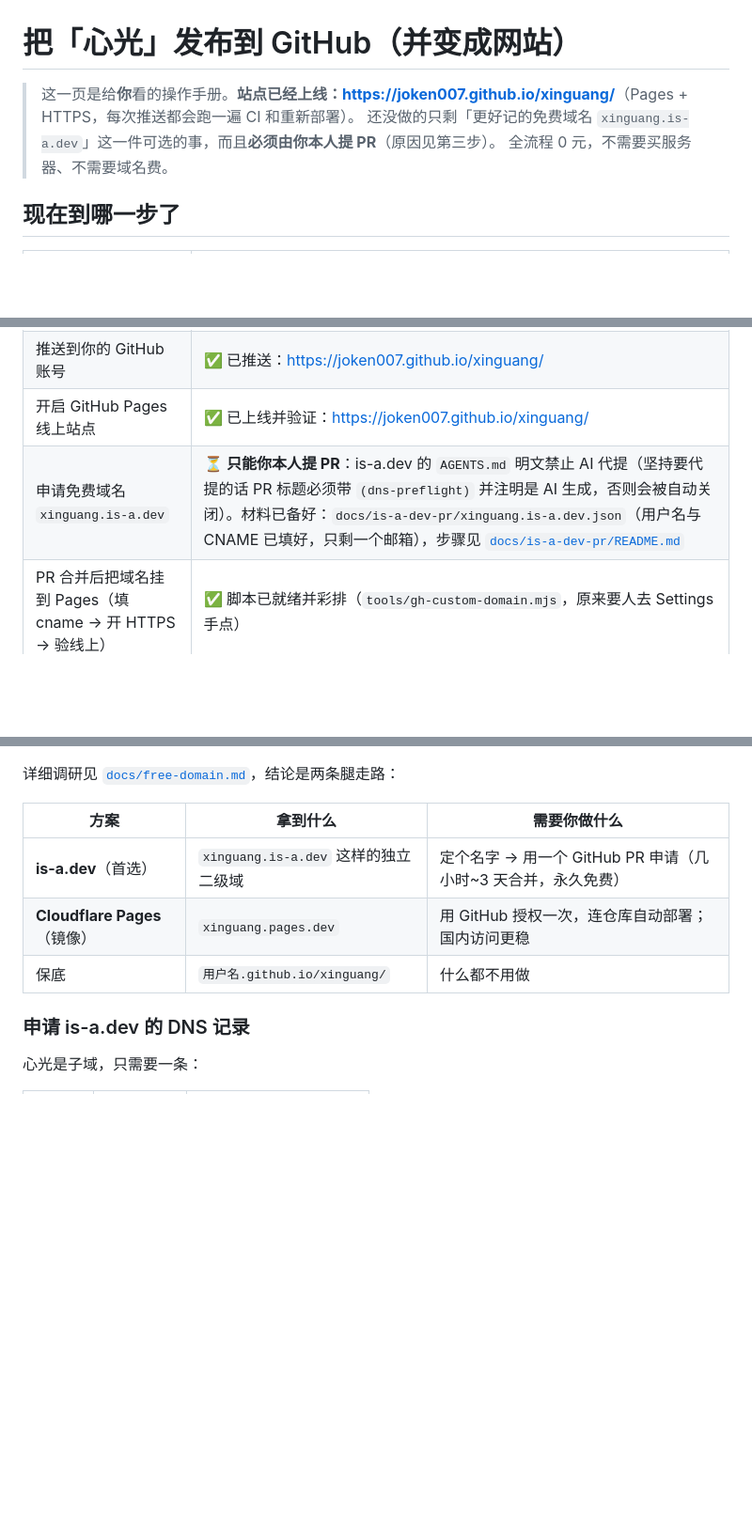
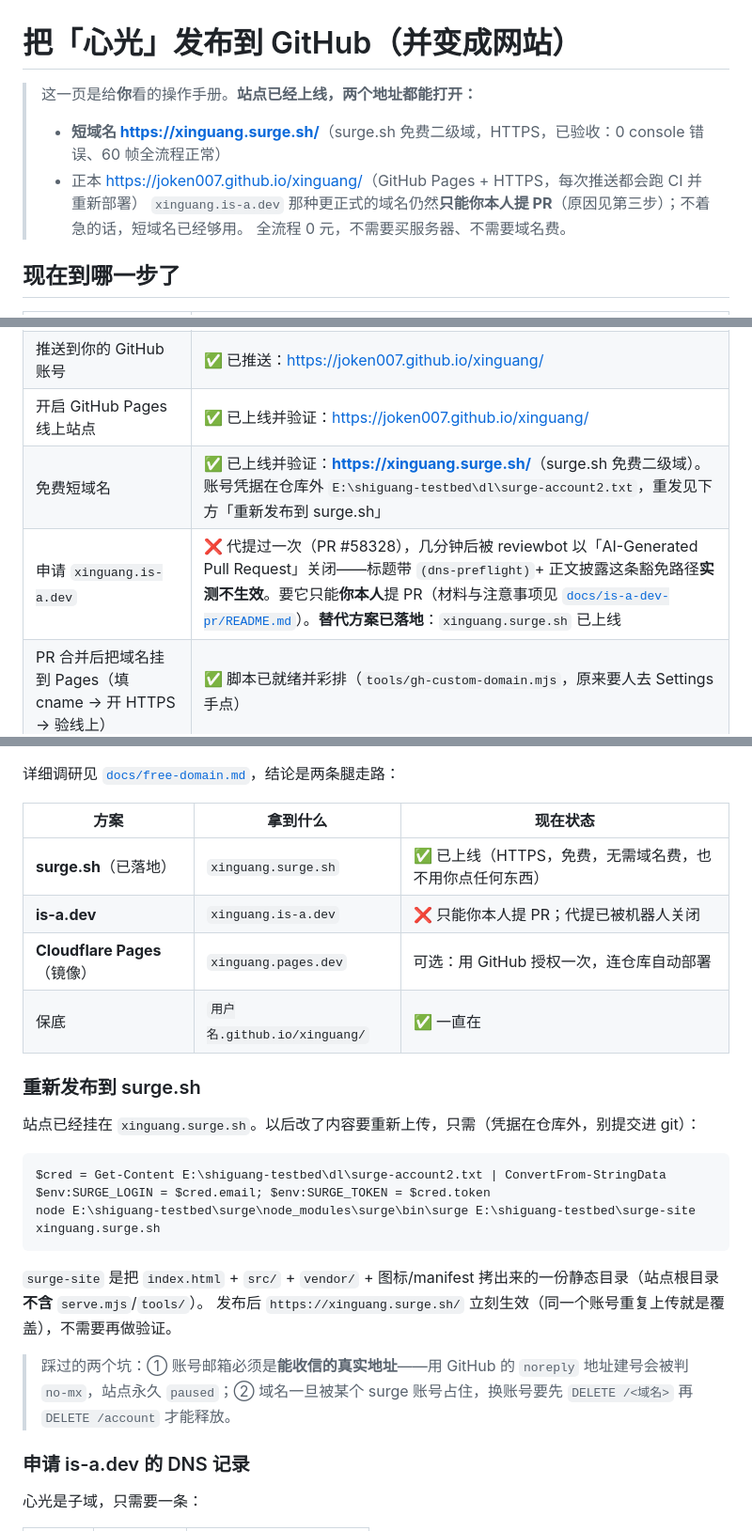
Before and after one commit to joken007/xinguang, a Markdown page: GITHUB.md, 3 parts joined by grey strips. Shown at 94% size. Rendered like a GitHub page; blank space fills up the shorter version.

````diff
--- a/GITHUB.md
+++ b/GITHUB.md
@@ -1,7 +1,9 @@
 # 把「心光」发布到 GitHub（并变成网站）
 
-> 这一页是给**你**看的操作手册。**站点已经上线：<https://joken007.github.io/xinguang/>**（Pages + HTTPS，每次推送都会跑一遍 CI 和重新部署）。
-> 还没做的只剩「更好记的免费域名 `xinguang.is-a.dev`」这一件可选的事，而且**必须由你本人提 PR**（原因见第三步）。
+> 这一页是给**你**看的操作手册。**站点已经上线，两个地址都能打开：**
+> - **短域名 <https://xinguang.surge.sh/>**（surge.sh 免费二级域，HTTPS，已验收：0 console 错误、60 帧全流程正常）
+> - 正本 <https://joken007.github.io/xinguang/>（GitHub Pages + HTTPS，每次推送都会跑 CI 并重新部署）
+> `xinguang.is-a.dev` 那种更正式的域名仍然**只能你本人提 PR**（原因见第三步）；不着急的话，短域名已经够用。
 > 全流程 0 元，不需要买服务器、不需要域名费。
 
 ## 现在到哪一步了
@@ -15,7 +17,8 @@
 | 授权后自动发布 | ✅ 已就绪：`npm run live` 一条命令在前台做完全程（体检 → 建仓/推送/开 Pages/验站点 → 元数据指向线上地址）；也可以让 `node tools/watch-and-release.mjs`（现在等 7 天）一看到令牌就自己跑，最后把社交预览和文档里的地址指向这个线上地址（已端到端彩排；设 `SKIP_POLISH=1` 可只停在发布这一步） |
 | 推送到你的 GitHub 账号 | ✅ 已推送：<https://joken007.github.io/xinguang/> |
 | 开启 GitHub Pages 线上站点 | ✅ 已上线并验证：<https://joken007.github.io/xinguang/> |
-| 申请免费域名 `xinguang.is-a.dev` | ⏳ **只能你本人提 PR**：is-a.dev 的 `AGENTS.md` 明文禁止 AI 代提（坚持要代提的话 PR 标题必须带 `(dns-preflight)` 并注明是 AI 生成，否则会被自动关闭）。材料已备好：`docs/is-a-dev-pr/xinguang.is-a.dev.json`（用户名与 CNAME 已填好，只剩一个邮箱），步骤见 [`docs/is-a-dev-pr/README.md`](docs/is-a-dev-pr/README.md) |
+| 免费短域名 | ✅ 已上线并验证：**<https://xinguang.surge.sh/>**（surge.sh 免费二级域）。账号凭据在仓库外 `E:\shiguang-testbed\dl\surge-account2.txt`，重发见下方「重新发布到 surge.sh」 |
+| 申请 `xinguang.is-a.dev` | ❌ 代提过一次（PR #58328），几分钟后被 reviewbot 以「AI-Generated Pull Request」关闭——标题带 `(dns-preflight)`+ 正文披露这条豁免路径**实测不生效**。要它只能**你本人**提 PR（材料与注意事项见 [`docs/is-a-dev-pr/README.md`](docs/is-a-dev-pr/README.md)）。**替代方案已落地**：`xinguang.surge.sh` 已上线 |
 | PR 合并后把域名挂到 Pages（填 cname → 开 HTTPS → 验线上） | ✅ 脚本已就绪并彩排（`tools/gh-custom-domain.mjs`，原来要人去 Settings 手点） |
 
 ## 第零步：先体检（随时可以跑）
@@ -176,11 +179,27 @@ node tools/publish-polish.mjs --url https://<你的用户名>.github.io/xinguang
 
 详细调研见 [`docs/free-domain.md`](docs/free-domain.md)，结论是两条腿走路：
 
-| 方案 | 拿到什么 | 需要你做什么 |
+| 方案 | 拿到什么 | 现在状态 |
 | --- | --- | --- |
-| **is-a.dev**（首选） | `xinguang.is-a.dev` 这样的独立二级域 | 定个名字 → 用一个 GitHub PR 申请（几小时~3 天合并，永久免费） |
-| **Cloudflare Pages**（镜像） | `xinguang.pages.dev` | 用 GitHub 授权一次，连仓库自动部署；国内访问更稳 |
-| 保底 | `用户名.github.io/xinguang/` | 什么都不用做 |
+| **surge.sh**（已落地） | `xinguang.surge.sh` | ✅ 已上线（HTTPS，免费，无需域名费，也不用你点任何东西） |
+| **is-a.dev** | `xinguang.is-a.dev` | ❌ 只能你本人提 PR；代提已被机器人关闭 |
+| **Cloudflare Pages**（镜像） | `xinguang.pages.dev` | 可选：用 GitHub 授权一次，连仓库自动部署 |
+| 保底 | `用户名.github.io/xinguang/` | ✅ 一直在 |
+
+### 重新发布到 surge.sh
+
+站点已经挂在 `xinguang.surge.sh`。以后改了内容要重新上传，只需（凭据在仓库外，别提交进 git）：
+
+```powershell
+$cred = Get-Content E:\shiguang-testbed\dl\surge-account2.txt | ConvertFrom-StringData
+$env:SURGE_LOGIN = $cred.email; $env:SURGE_TOKEN = $cred.token
+node E:\shiguang-testbed\surge\node_modules\surge\bin\surge E:\shiguang-testbed\surge-site xinguang.surge.sh
+```
+
+`surge-site` 是把 `index.html` + `src/` + `vendor/` + 图标/manifest 拷出来的一份静态目录（站点根目录**不含** `serve.mjs`/`tools/`）。
+发布后 `https://xinguang.surge.sh/` 立刻生效（同一个账号重复上传就是覆盖），不需要再做验证。
+
+> 踩过的两个坑：① 账号邮箱必须是**能收信的真实地址**——用 GitHub 的 `noreply` 地址建号会被判 `no-mx`，站点永久 `paused`；② 域名一旦被某个 surge 账号占住，换账号要先 `DELETE /<域名>` 再 `DELETE /account` 才能释放。
 
 ### 申请 is-a.dev 的 DNS 记录
 
````
Also changed, not shown: README.md (+3 -1 lines), README.zh-CN.md (+2 -1 lines).
